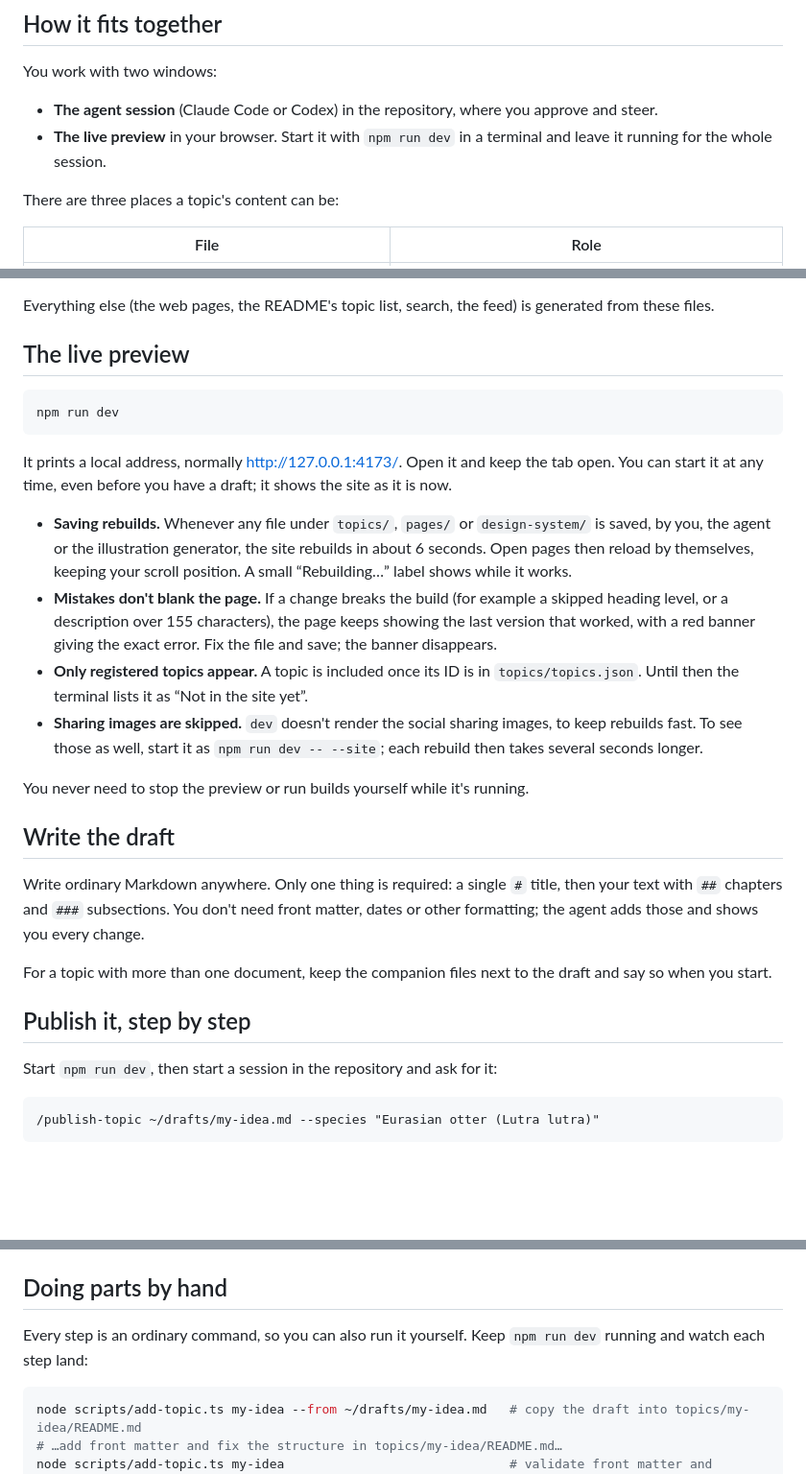
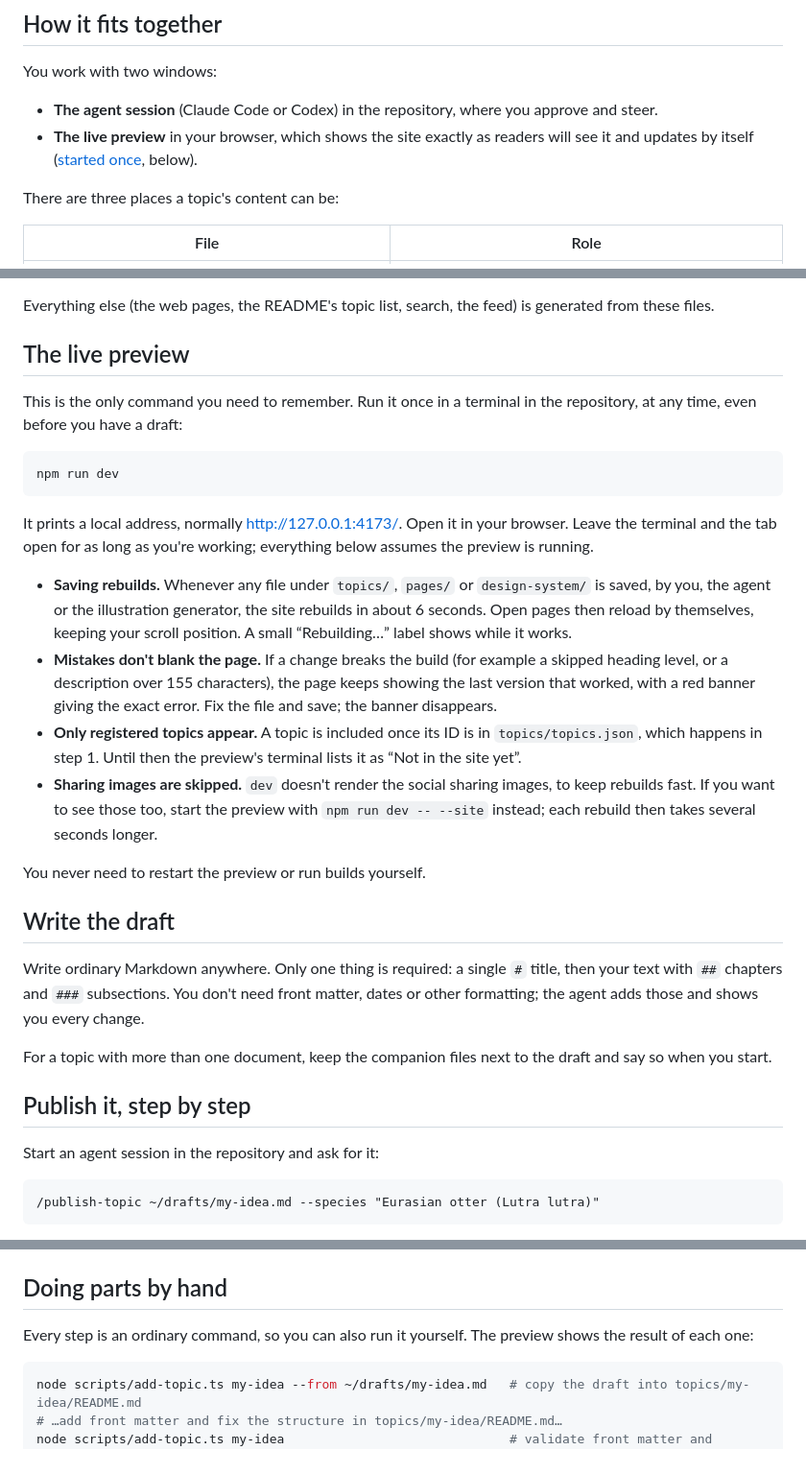
Before and after one commit to tkarakai/the-way-i-ai, a Markdown page: docs/publishing-a-topic.md, 3 parts joined by grey strips. Shown at 96% size. Rendered like a GitHub page; blank space fills up the shorter version.

````diff
--- a/docs/publishing-a-topic.md
+++ b/docs/publishing-a-topic.md
@@ -21,7 +21,7 @@ The illustrations are drawn by Codex's built-in image tool, which counts against
 You work with two windows:
 
 - **The agent session** (Claude Code or Codex) in the repository, where you approve and steer.
-- **The live preview** in your browser. Start it with `npm run dev` in a terminal and leave it running for the whole session.
+- **The live preview** in your browser, which shows the site exactly as readers will see it and updates by itself ([started once](#the-live-preview), below).
 
 There are three places a topic's content can be:
 
@@ -35,18 +35,20 @@ Everything else (the web pages, the README's topic list, search, the feed) is ge
 
 ## The live preview
 
+This is the only command you need to remember. Run it once in a terminal in the repository, at any time, even before you have a draft:
+
 ```sh
 npm run dev
 ```
 
-It prints a local address, normally http://127.0.0.1:4173/. Open it and keep the tab open. You can start it at any time, even before you have a draft; it shows the site as it is now.
+It prints a local address, normally http://127.0.0.1:4173/. Open it in your browser. Leave the terminal and the tab open for as long as you're working; everything below assumes the preview is running.
 
 - **Saving rebuilds.** Whenever any file under `topics/`, `pages/` or `design-system/` is saved, by you, the agent or the illustration generator, the site rebuilds in about 6 seconds. Open pages then reload by themselves, keeping your scroll position. A small “Rebuilding…” label shows while it works.
 - **Mistakes don't blank the page.** If a change breaks the build (for example a skipped heading level, or a description over 155 characters), the page keeps showing the last version that worked, with a red banner giving the exact error. Fix the file and save; the banner disappears.
-- **Only registered topics appear.** A topic is included once its ID is in `topics/topics.json`. Until then the terminal lists it as “Not in the site yet”.
-- **Sharing images are skipped.** `dev` doesn't render the social sharing images, to keep rebuilds fast. To see those as well, start it as `npm run dev -- --site`; each rebuild then takes several seconds longer.
+- **Only registered topics appear.** A topic is included once its ID is in `topics/topics.json`, which happens in step 1. Until then the preview's terminal lists it as “Not in the site yet”.
+- **Sharing images are skipped.** `dev` doesn't render the social sharing images, to keep rebuilds fast. If you want to see those too, start the preview with `npm run dev -- --site` instead; each rebuild then takes several seconds longer.
 
-You never need to stop the preview or run builds yourself while it's running.
+You never need to restart the preview or run builds yourself.
 
 ## Write the draft
 
@@ -56,7 +58,7 @@ For a topic with more than one document, keep the companion files next to the dr
 
 ## Publish it, step by step
 
-Start `npm run dev`, then start a session in the repository and ask for it:
+Start an agent session in the repository and ask for it:
 
 ```text
 /publish-topic ~/drafts/my-idea.md --species "Eurasian otter (Lutra lutra)"
@@ -129,7 +131,7 @@ Changes to your original draft do nothing once step 1 has copied it. Edit the co
 
 ## Doing parts by hand
 
-Every step is an ordinary command, so you can also run it yourself. Keep `npm run dev` running and watch each step land:
+Every step is an ordinary command, so you can also run it yourself. The preview shows the result of each one:
 
 ```sh
 node scripts/add-topic.ts my-idea --from ~/drafts/my-idea.md   # copy the draft into topics/my-idea/README.md
````
Also changed, not shown: other parts of docs/publishing-a-topic.md (+4 -4 lines), agent-skills/publish-topic/SKILL.md (+6 -4 lines).
